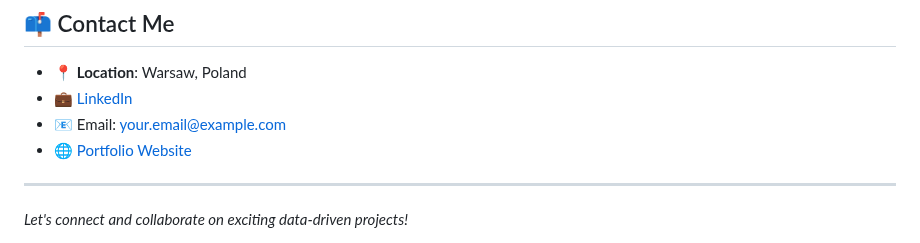
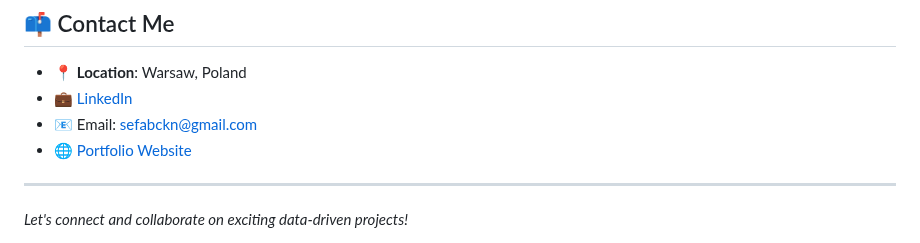
Before and after one commit to sefabckn/SefaTheAnalyst.github.io, a Markdown page: README.md, the part around the change. Rendered like a GitHub page.

```diff
--- a/README.md
+++ b/README.md
@@ -64,7 +64,7 @@
 
 - 📍 **Location**: Warsaw, Poland
 - 💼 [LinkedIn](https://www.linkedin.com/in/sefabckn/)
-- 📧 Email: your.email@example.com
+- 📧 Email: sefabckn@gmail.com
 - 🌐 [Portfolio Website](https://sefabckn.github.io/)
 
 ---
```
